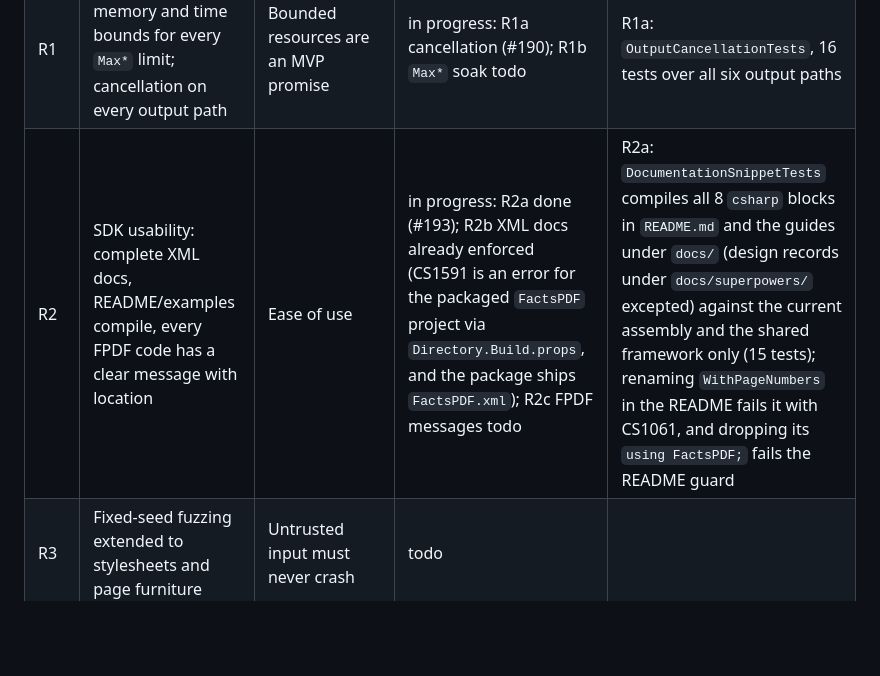
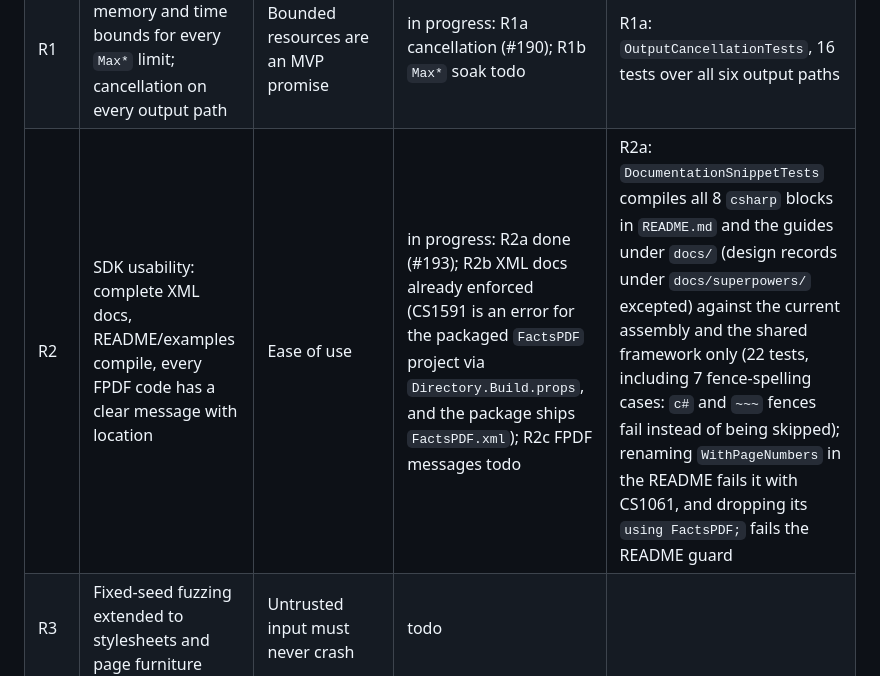
Before and after one commit to KoalaFacts/FactsPDF, a Markdown page: docs/mvp-roadmap.md, the part around the change. GitHub-like rendering; blank space fills up the shorter version.

Commit message:
Update the R2a evidence to 22 tests
Co-Authored-By: Claude Opus 5.5 <noreply@anthropic.com>
Claude-Session: https://claude.ai/code/session_01Wcc8z6WTwgn8PJhdfLvQ8t

```diff
--- a/docs/mvp-roadmap.md
+++ b/docs/mvp-roadmap.md
@@ -23,7 +23,7 @@ budgets in `tests/FactsPDF.Tests/AllocationBudgetTests.cs` only go down.
 | Z4 | CSS syntax allocations (`CssSyntaxToken[]`, strings, LINQ iterators) | Largest remaining parse-phase types | todo | |
 | Z5 | Layout-phase allocations | About 2.4 MB in the 200-row table | todo | |
 | R1 | Soak and limits: memory and time bounds for every `Max*` limit; cancellation on every output path | Bounded resources are an MVP promise | in progress: R1a cancellation (#190); R1b `Max*` soak todo | R1a: `OutputCancellationTests`, 16 tests over all six output paths |
-| R2 | SDK usability: complete XML docs, README/examples compile, every FPDF code has a clear message with location | Ease of use | in progress: R2a done (#193); R2b XML docs already enforced (CS1591 is an error for the packaged `FactsPDF` project via `Directory.Build.props`, and the package ships `FactsPDF.xml`); R2c FPDF messages todo | R2a: `DocumentationSnippetTests` compiles all 8 `csharp` blocks in `README.md` and the guides under `docs/` (design records under `docs/superpowers/` excepted) against the current assembly and the shared framework only (15 tests); renaming `WithPageNumbers` in the README fails it with CS1061, and dropping its `using FactsPDF;` fails the README guard |
+| R2 | SDK usability: complete XML docs, README/examples compile, every FPDF code has a clear message with location | Ease of use | in progress: R2a done (#193); R2b XML docs already enforced (CS1591 is an error for the packaged `FactsPDF` project via `Directory.Build.props`, and the package ships `FactsPDF.xml`); R2c FPDF messages todo | R2a: `DocumentationSnippetTests` compiles all 8 `csharp` blocks in `README.md` and the guides under `docs/` (design records under `docs/superpowers/` excepted) against the current assembly and the shared framework only (22 tests, including 7 fence-spelling cases: `c#` and `~~~` fences fail instead of being skipped); renaming `WithPageNumbers` in the README fails it with CS1061, and dropping its `using FactsPDF;` fails the README guard |
 | R3 | Fixed-seed fuzzing extended to stylesheets and page furniture | Untrusted input must never crash | todo | |
 | R4 | Packaging: `dotnet pack` output checked; first-use example built from the packed package | What users install must work | todo | |
 
```
